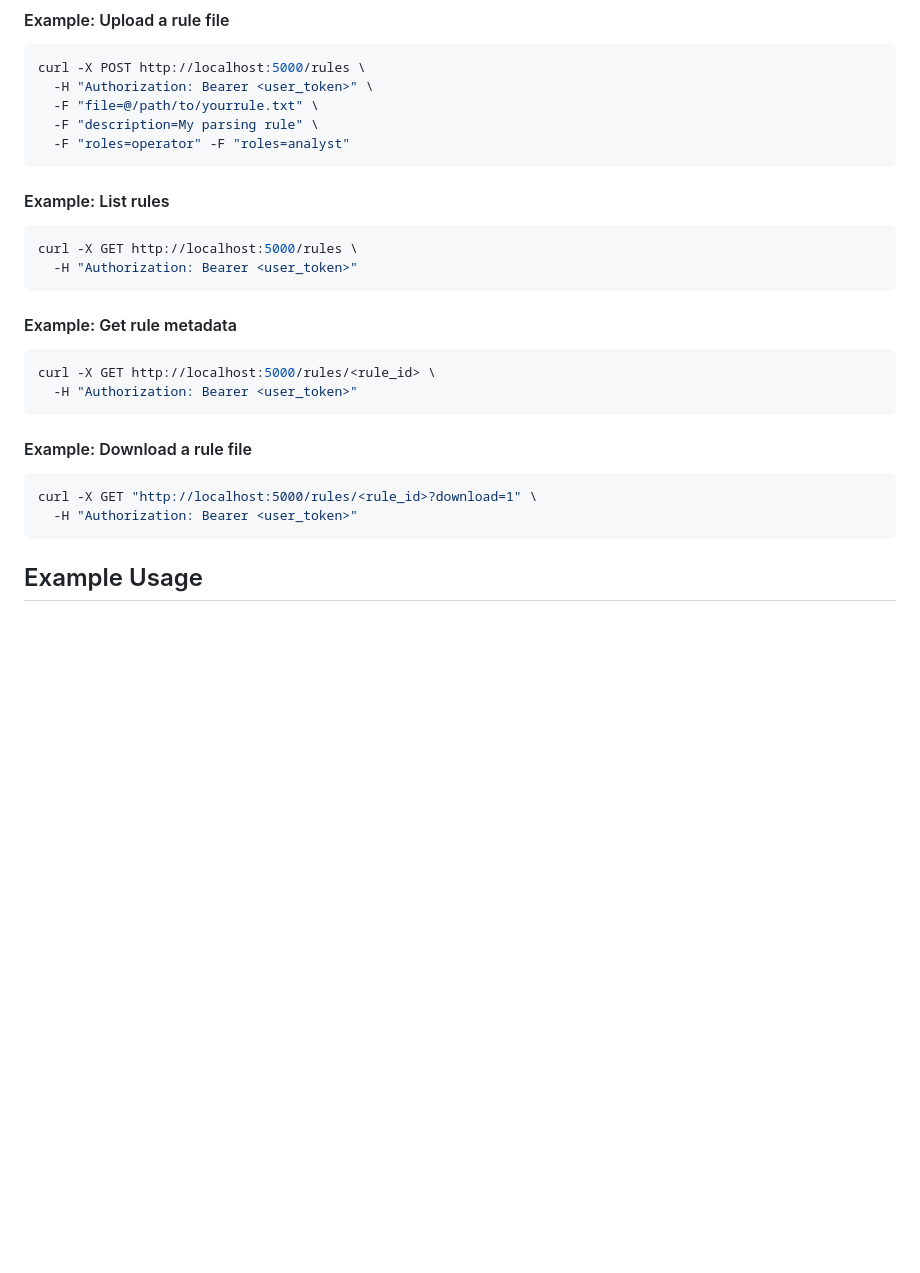
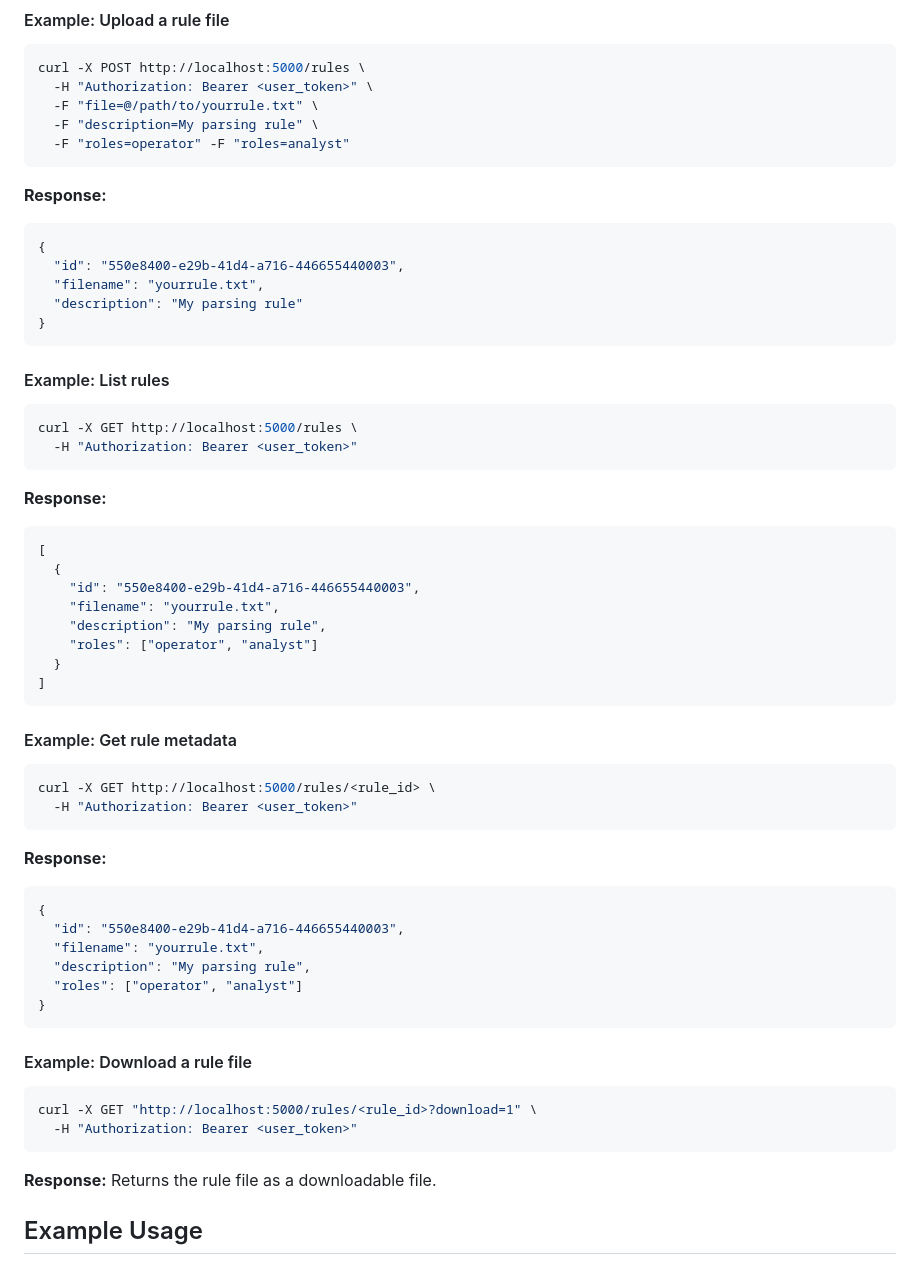
Before and after one commit to Gizm0o/Confusys, a Markdown page: README.md, the part around the change printed below. Rendered like a GitHub page; blank space fills up the shorter version.

````diff
--- a/README.md
+++ b/README.md
@@ -109,10 +246,31 @@ curl -X POST http://localhost:5000/rules \
   -F "roles=operator" -F "roles=analyst"
 ```
 
+**Response:**
+```json
+{
+  "id": "550e8400-e29b-41d4-a716-446655440003",
+  "filename": "yourrule.txt",
+  "description": "My parsing rule"
+}
+```
+
 #### Example: List rules
 ```sh
 curl -X GET http://localhost:5000/rules \
   -H "Authorization: Bearer <user_token>"
+```
+
+**Response:**
+```json
+[
+  {
+    "id": "550e8400-e29b-41d4-a716-446655440003",
+    "filename": "yourrule.txt",
+    "description": "My parsing rule",
+    "roles": ["operator", "analyst"]
+  }
+]
 ```
 
 #### Example: Get rule metadata
@@ -121,11 +279,23 @@ curl -X GET http://localhost:5000/rules/<rule_id> \
   -H "Authorization: Bearer <user_token>"
 ```
 
+**Response:**
+```json
+{
+  "id": "550e8400-e29b-41d4-a716-446655440003",
+  "filename": "yourrule.txt",
+  "description": "My parsing rule",
+  "roles": ["operator", "analyst"]
+}
+```
+
 #### Example: Download a rule file
 ```sh
 curl -X GET "http://localhost:5000/rules/<rule_id>?download=1" \
   -H "Authorization: Bearer <user_token>"
 ```
+
+**Response:** Returns the rule file as a downloadable file.
 
 ## Example Usage
 
````
Also changed, not shown: other parts of README.md (+159 -11 lines).
